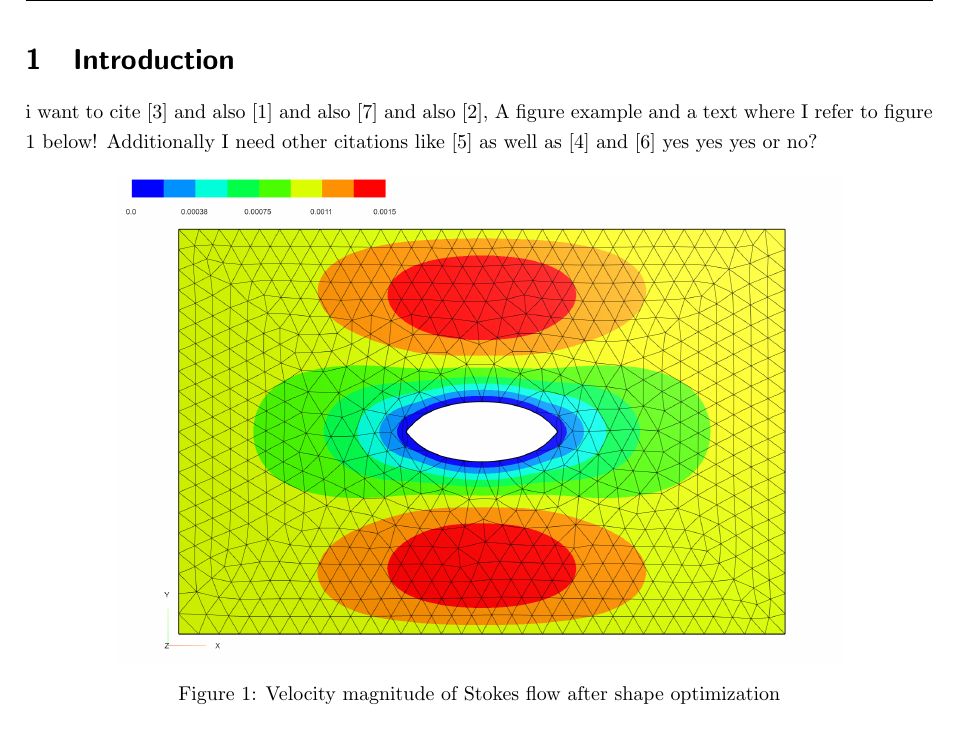
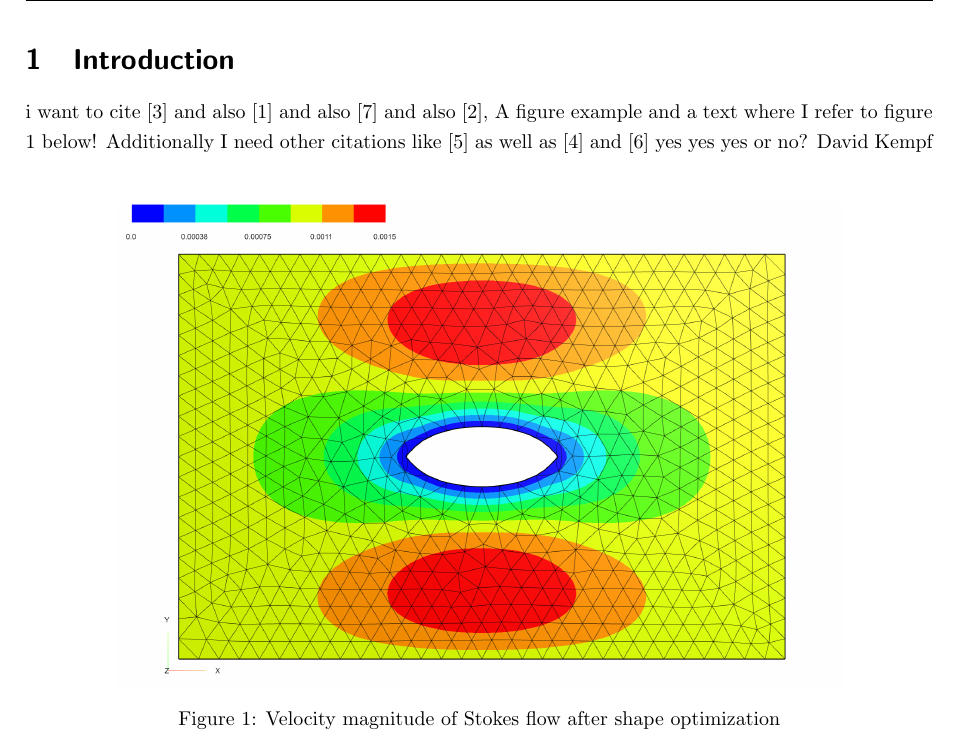
Before and after one commit to Alpel99/comp_math_SE, a LaTeX document (latex_telo/seminary_comp_math_genest_telo.tex, which reads latex_telo/content/08_chapter_1_intro.tex): part of page 6 of 20, cut so that both start at the same text. The pictures show the PDF file latex_telo/seminary_comp_math_genest_telo.pdf that the author committed with the source.

Commit message:
no significant changes I could remember, but VSCode says so

```diff
--- a/latex_telo/content/08_chapter_1_intro.tex
+++ b/latex_telo/content/08_chapter_1_intro.tex
@@ -5,7 +5,7 @@ i want to cite \cite{fully_semi_paper_sturm}
 and also \cite{vol_bary_constraint_paper} and also \cite{lecture_notes_sturm} and also \cite{nearly_conformal_paper},
 A figure example and a text where I refer to figure \ref{shape_opt_plot} below! Additionally I need other citations like \cite{lecture_notes_faustmann_numPDE}
 as well as \cite{lecture_notes_faustmann_AMF} and \cite{lecture_notes_melenk_numcomp}
-yes yes yes or no?
+yes yes yes or no? David Kempf
 \begin{figure}[ht]
     \centering
     \includegraphics[width=0.8\textwidth]{figures/solution_shape_opt.PNG}
```
Also changed, not shown: latex_telo/seminary_comp_math_genest_telo.pdf, 2 other files.
